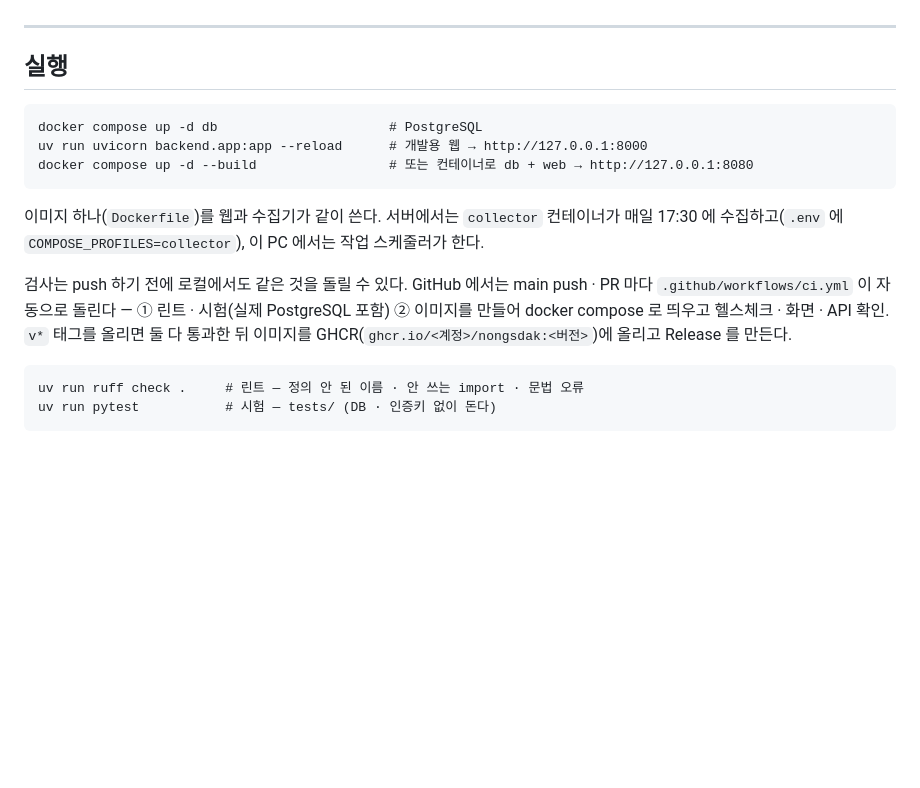
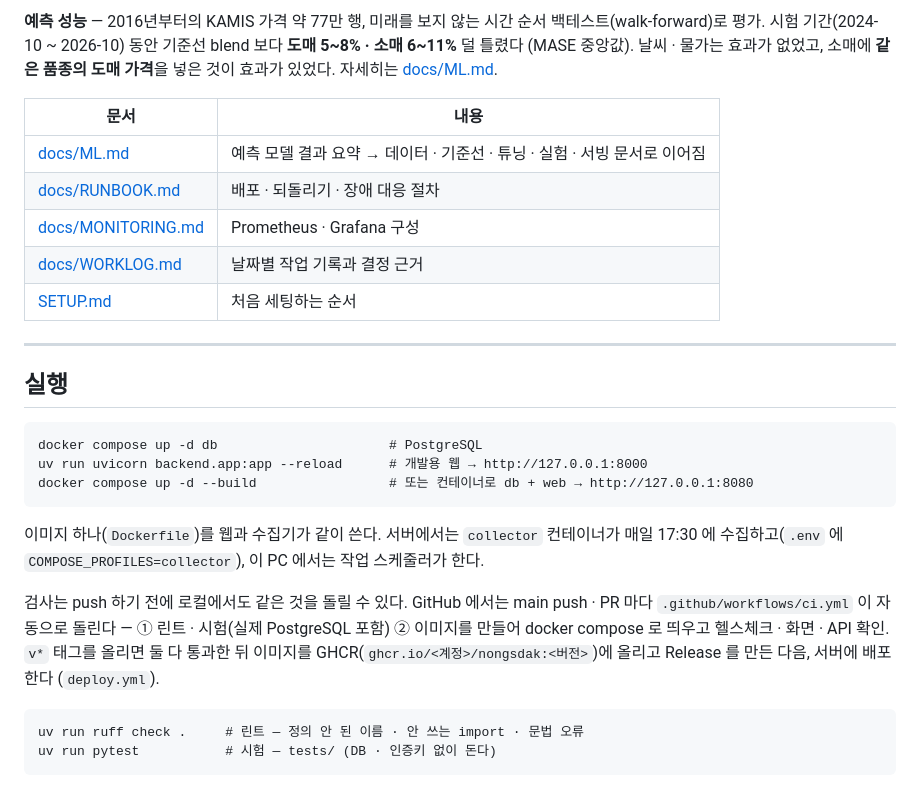
Before and after one commit to Hyungnss/project_nongsdak_second, a Markdown page: README.md, the part around one of its changes. Drawn GitHub-style; blank space fills up the shorter version.

````diff
--- a/README.md
+++ b/README.md
@@ -8,3 +31,14 @@ KAMIS 일별 **소매·도매** 시세를 PostgreSQL 에 적재해 두고, 오
+**예측 성능** — 2016년부터의 KAMIS 가격 약 77만 행, 미래를 보지 않는 시간 순서 백테스트(walk-forward)로 평가.
+시험 기간(2024-10 ~ 2026-10) 동안 기준선 blend 보다 **도매 5~8% · 소매 6~11%** 덜 틀렸다 (MASE 중앙값).
+날씨 · 물가는 효과가 없었고, 소매에 **같은 품종의 도매 가격**을 넣은 것이 효과가 있었다. 자세히는 [docs/ML.md](docs/ML.md).
+
+| 문서 | 내용 |
+|---|---|
+| [docs/ML.md](docs/ML.md) | 예측 모델 결과 요약 → 데이터 · 기준선 · 튜닝 · 실험 · 서빙 문서로 이어짐 |
+| [docs/RUNBOOK.md](docs/RUNBOOK.md) | 배포 · 되돌리기 · 장애 대응 절차 |
+| [docs/MONITORING.md](docs/MONITORING.md) | Prometheus · Grafana 구성 |
+| [docs/WORKLOG.md](docs/WORKLOG.md) | 날짜별 작업 기록과 결정 근거 |
+| [SETUP.md](SETUP.md) | 처음 세팅하는 순서 |
 
 ---
 
@@ -22,7 +56,7 @@ docker compose up -d --build                 # 또는 컨테이너로 db + web
 검사는 push 하기 전에 로컬에서도 같은 것을 돌릴 수 있다. GitHub 에서는 main push · PR 마다
 `.github/workflows/ci.yml` 이 자동으로 돌린다 — ① 린트 · 시험(실제 PostgreSQL 포함) ② 이미지를 만들어
 docker compose 로 띄우고 헬스체크 · 화면 · API 확인. `v*` 태그를 올리면 둘 다 통과한 뒤 이미지를
-GHCR(`ghcr.io/<계정>/nongsdak:<버전>`)에 올리고 Release 를 만든다.
+GHCR(`ghcr.io/<계정>/nongsdak:<버전>`)에 올리고 Release 를 만든 다음, 서버에 배포한다 (`deploy.yml`).
 
 ```
 uv run ruff check .     # 린트 — 정의 안 된 이름 · 안 쓰는 import · 문법 오류
````
Also changed, not shown: other parts of README.md (+31 -6 lines), docs/architecture.png (added).
